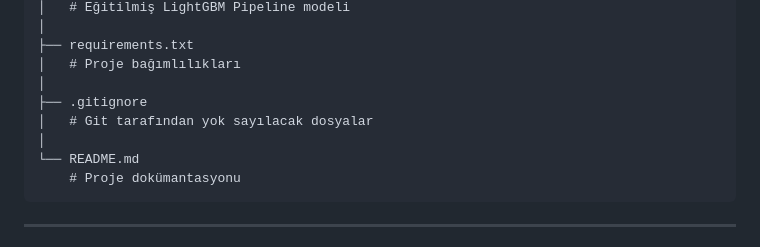
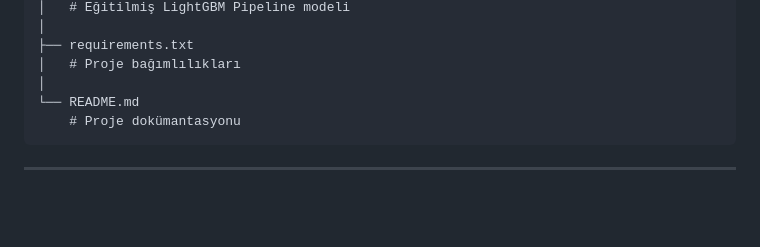
Before and after one commit to TolgaTopaloglu/Diamond_Price_Predictor, a Markdown page: README.md, the part around the change. Drawn GitHub-style; blank space fills up the shorter version.

```diff
--- a/README.md
+++ b/README.md
@@ -145,9 +145,6 @@ Diamond_Price_Predictor/
 ├── requirements.txt
 │   # Proje bağımlılıkları
 │
-├── .gitignore
-│   # Git tarafından yok sayılacak dosyalar
-│
 └── README.md
     # Proje dokümantasyonu
 ~~~
```
